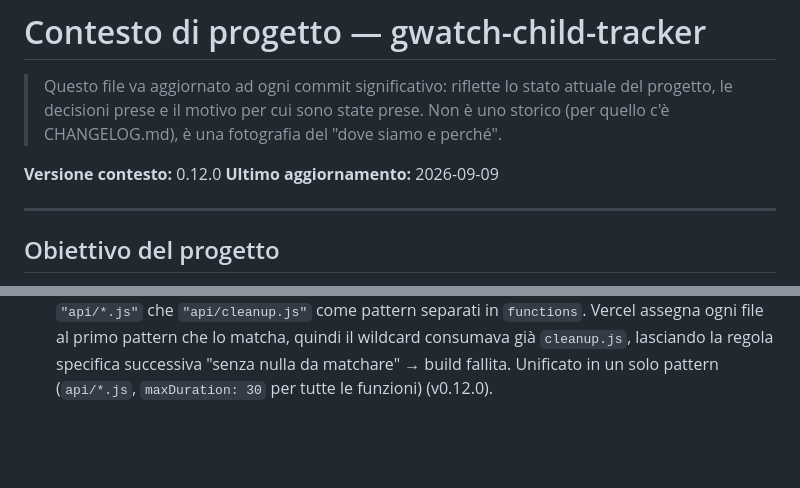
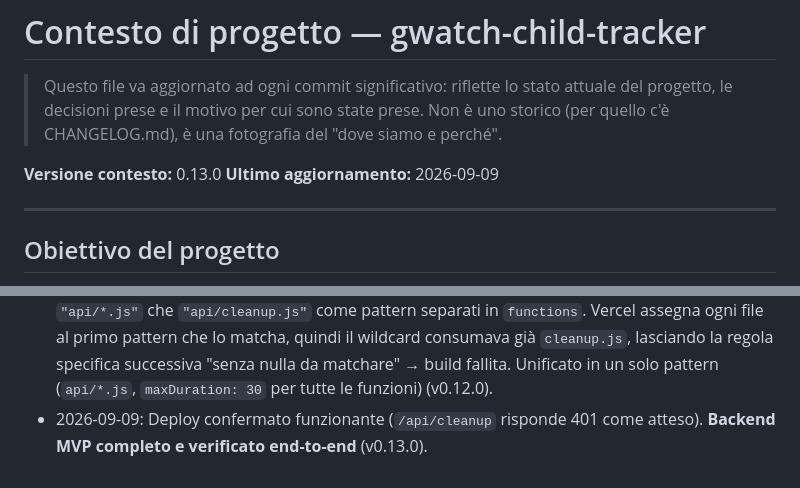
Before and after one commit to chicco83/gwatch-child-tracker, a Markdown page: CONTEXT.md, 2 parts joined by grey strips. GitHub-like rendering; blank space fills up the shorter version.

```diff
--- a/CONTEXT.md
+++ b/CONTEXT.md
@@ -5,7 +5,7 @@
 > prese. Non è uno storico (per quello c'è CHANGELOG.md), è una fotografia
 > del "dove siamo e perché".
 
-**Versione contesto:** 0.12.0
+**Versione contesto:** 0.13.0
 **Ultimo aggiornamento:** 2026-09-09
 
 ---
@@ -241,3 +241,6 @@ CHANGELOG.md  Storico versioni
   `cleanup.js`, lasciando la regola specifica successiva "senza nulla
   da matchare" → build fallita. Unificato in un solo pattern
   (`api/*.js`, `maxDuration: 30` per tutte le funzioni) (v0.12.0).
+- 2026-09-09: Deploy confermato funzionante (`/api/cleanup` risponde
+  401 come atteso). **Backend MVP completo e verificato end-to-end**
+  (v0.13.0).
```
Also changed, not shown: CHANGELOG.md (+6 -0 lines).
